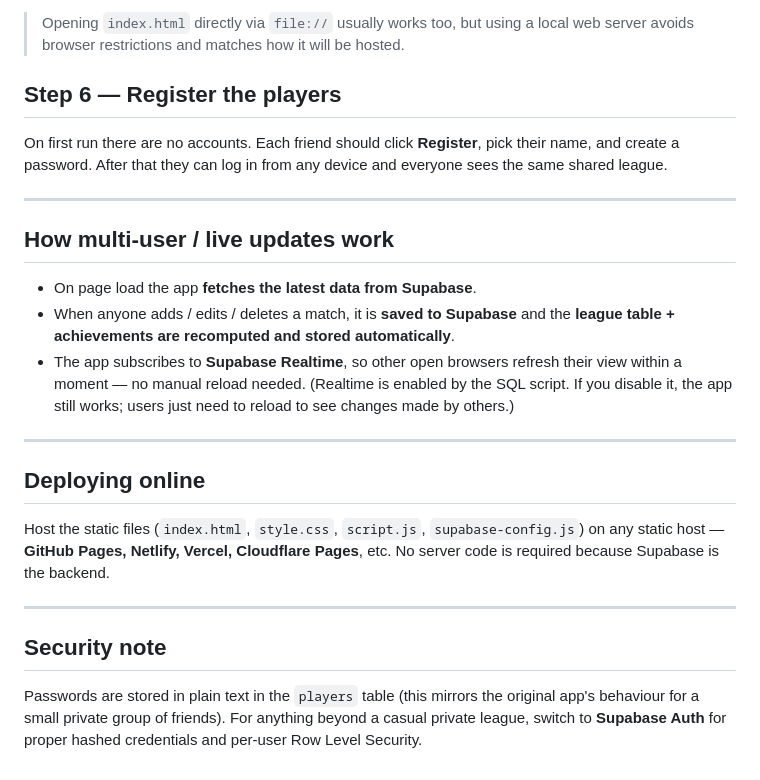
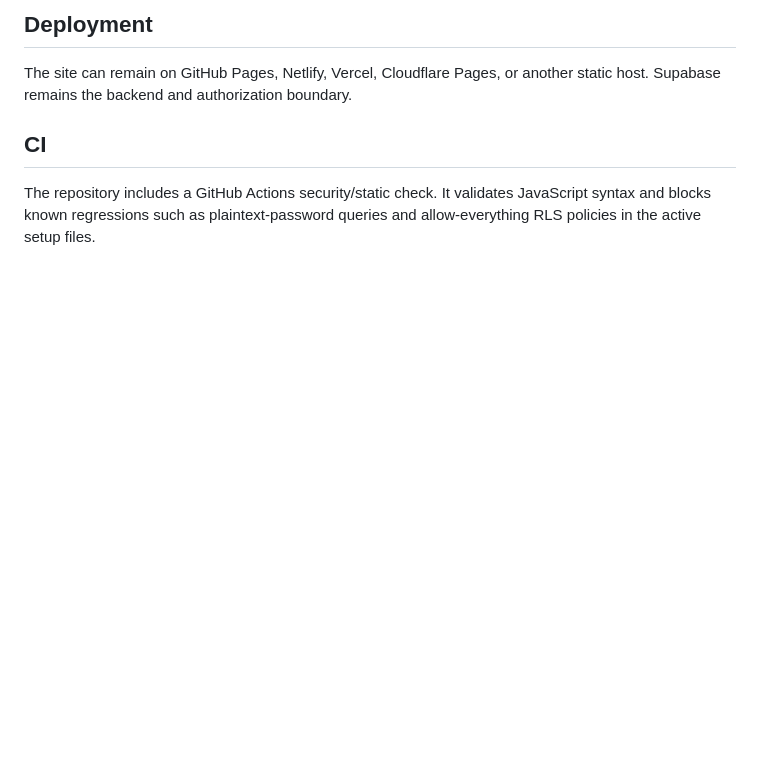
Before and after one commit to waylysyn-hub/efootball-friends-league, a Markdown page: SETUP.md, the part around one of its changes. Drawn GitHub-style; blank space fills up the shorter version.

```diff
--- a/SETUP.md
+++ b/SETUP.md
@@ -77,38 +83,11 @@ Then open <http://localhost:8000> in your browser.
 
-> Opening `index.html` directly via `file://` usually works too, but using a local
-> web server avoids browser restrictions and matches how it will be hosted.
+## Deployment
 
-## Step 6 — Register the players
+The site can remain on GitHub Pages, Netlify, Vercel, Cloudflare Pages, or another static
+host. Supabase remains the backend and authorization boundary.
 
-On first run there are no accounts. Each friend should click **Register**, pick their
-name, and create a password. After that they can log in from any device and everyone
-sees the same shared league.
+## CI
 
----
-
-## How multi-user / live updates work
-
-- On page load the app **fetches the latest data from Supabase**.
-- When anyone adds / edits / deletes a match, it is **saved to Supabase** and the
-  **league table + achievements are recomputed and stored automatically**.
-- The app subscribes to **Supabase Realtime**, so other open browsers refresh their
-  view within a moment — no manual reload needed. (Realtime is enabled by the SQL
-  script. If you disable it, the app still works; users just need to reload to see
-  changes made by others.)
-
----
-
-## Deploying online
-
-Host the static files (`index.html`, `style.css`, `script.js`, `supabase-config.js`)
-on any static host — **GitHub Pages, Netlify, Vercel, Cloudflare Pages**, etc.
-No server code is required because Supabase is the backend.
-
----
-
-## Security note
-
-Passwords are stored in plain text in the `players` table (this mirrors the original
-app's behaviour for a small private group of friends). For anything beyond a casual
-private league, switch to **Supabase Auth** for proper hashed credentials and
-per-user Row Level Security.
+The repository includes a GitHub Actions security/static check. It validates JavaScript
+syntax and blocks known regressions such as plaintext-password queries and allow-everything
+RLS policies in the active setup files.
```
Also changed, not shown: other parts of SETUP.md (+61 -55 lines).
